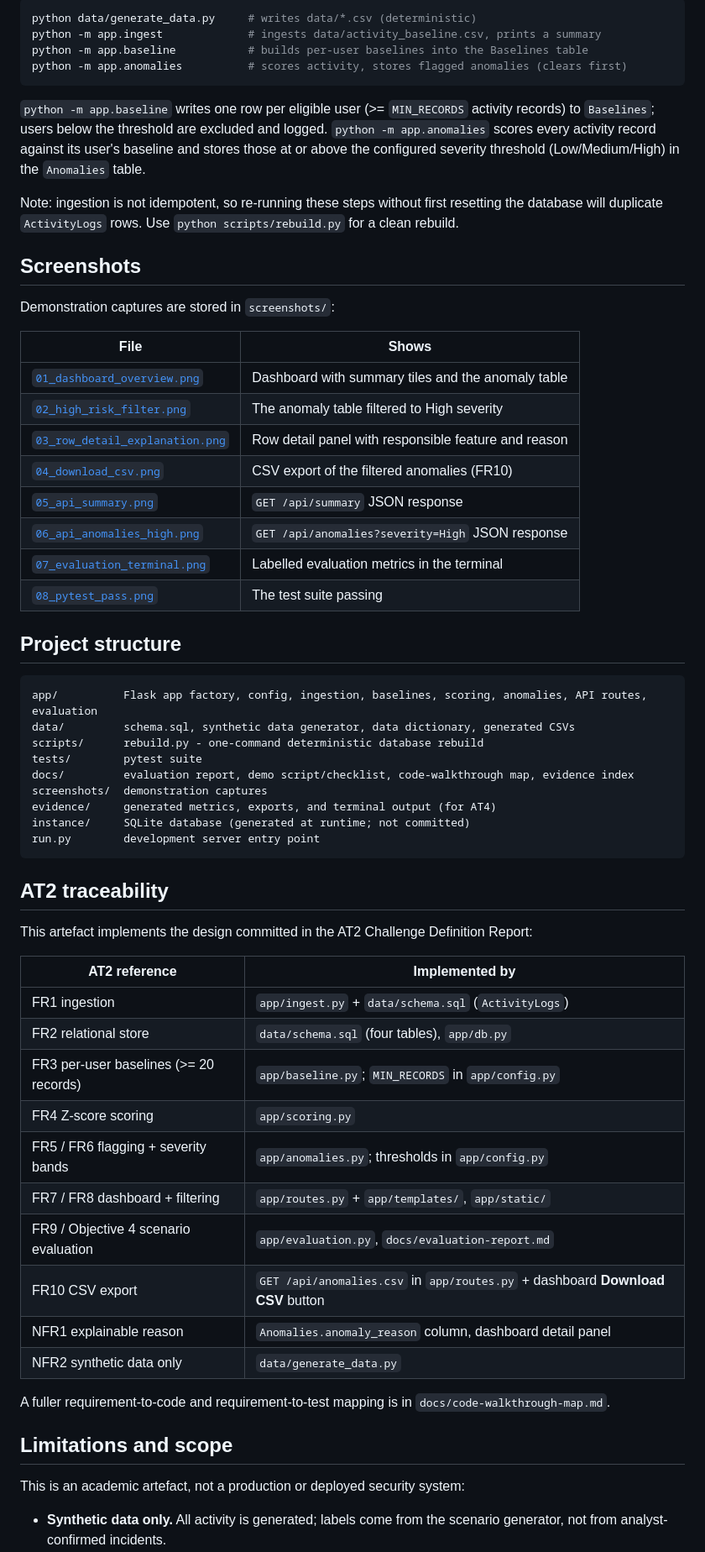
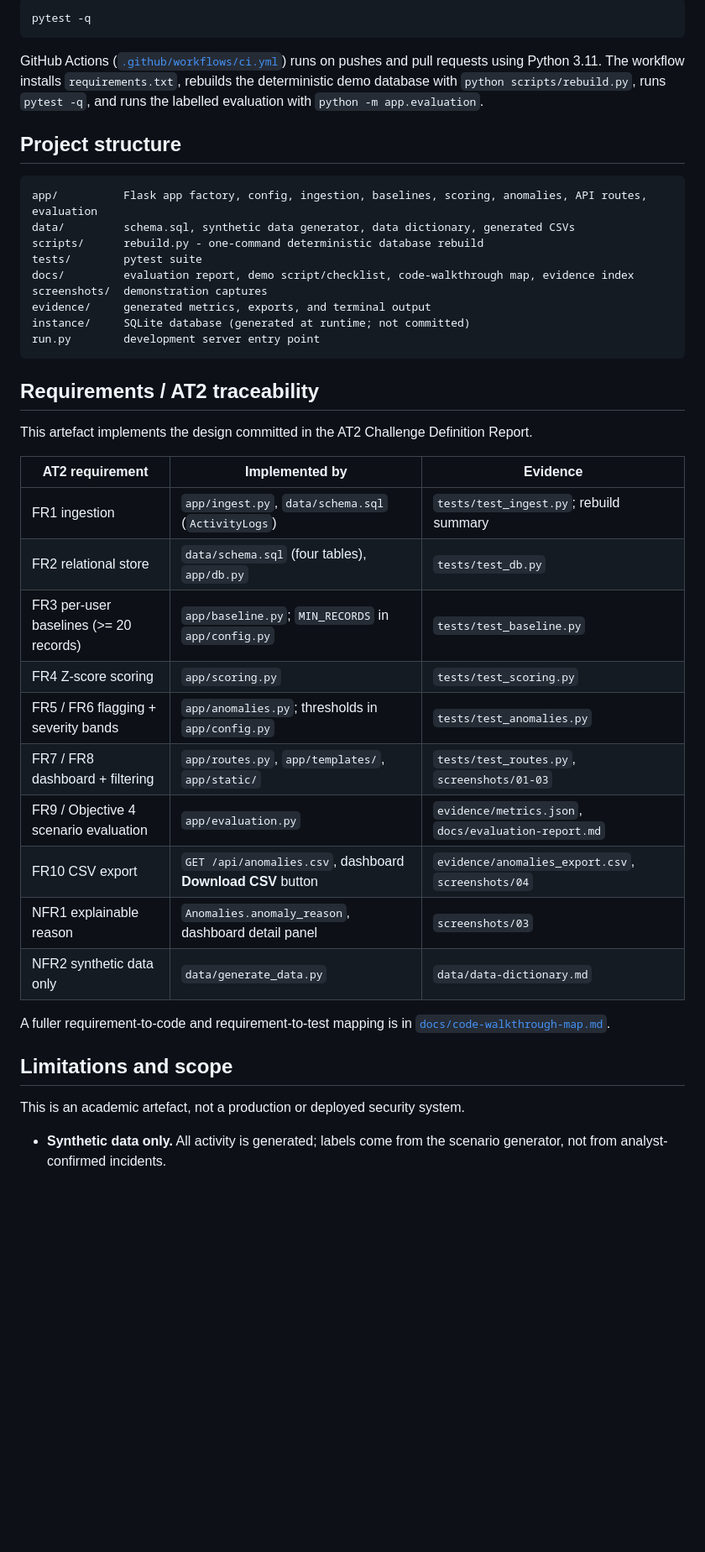
Before and after one commit to SHAURYAKSHARMA24/insider-threat-detection, a Markdown page: README.md, the part around one of its changes. Shown at 84% size. GitHub-like rendering; blank space fills up the shorter version.

````diff
--- a/README.md
+++ b/README.md
@@ -182,70 +248,50 @@ The workflow installs `requirements.txt`, rebuilds the deterministic demo databa
 
 ```powershell
-python data/generate_data.py     # writes data/*.csv (deterministic)
-python -m app.ingest             # ingests data/activity_baseline.csv, prints a summary
-python -m app.baseline           # builds per-user baselines into the Baselines table
-python -m app.anomalies          # scores activity, stores flagged anomalies (clears first)
+pytest -q
 ```
 
-`python -m app.baseline` writes one row per eligible user (>= `MIN_RECORDS` activity records)
-to `Baselines`; users below the threshold are excluded and logged. `python -m app.anomalies`
-scores every activity record against its user's baseline and stores those at or above the
-configured severity threshold (Low/Medium/High) in the `Anomalies` table.
-
-Note: ingestion is not idempotent, so re-running these steps without first resetting the
-database will duplicate `ActivityLogs` rows. Use `python scripts/rebuild.py` for a clean rebuild.
-
-## Screenshots
-
-Demonstration captures are stored in `screenshots/`:
-
-| File | Shows |
-|---|---|
-| [`01_dashboard_overview.png`](screenshots/01_dashboard_overview.png) | Dashboard with summary tiles and the anomaly table |
-| [`02_high_risk_filter.png`](screenshots/02_high_risk_filter.png) | The anomaly table filtered to High severity |
-| [`03_row_detail_explanation.png`](screenshots/03_row_detail_explanation.png) | Row detail panel with responsible feature and reason |
-| [`04_download_csv.png`](screenshots/04_download_csv.png) | CSV export of the filtered anomalies (FR10) |
-| [`05_api_summary.png`](screenshots/05_api_summary.png) | `GET /api/summary` JSON response |
-| [`06_api_anomalies_high.png`](screenshots/06_api_anomalies_high.png) | `GET /api/anomalies?severity=High` JSON response |
-| [`07_evaluation_terminal.png`](screenshots/07_evaluation_terminal.png) | Labelled evaluation metrics in the terminal |
-| [`08_pytest_pass.png`](screenshots/08_pytest_pass.png) | The test suite passing |
+GitHub Actions ([`.github/workflows/ci.yml`](.github/workflows/ci.yml)) runs on pushes and pull
+requests using Python 3.11. The workflow installs `requirements.txt`, rebuilds the deterministic
+demo database with `python scripts/rebuild.py`, runs `pytest -q`, and runs the labelled
+evaluation with `python -m app.evaluation`.
 
 ## Project structure
 
-```
+```text
 app/          Flask app factory, config, ingestion, baselines, scoring, anomalies, API routes, evaluation
 data/         schema.sql, synthetic data generator, data dictionary, generated CSVs
 scripts/      rebuild.py - one-command deterministic database rebuild
 tests/        pytest suite
 docs/         evaluation report, demo script/checklist, code-walkthrough map, evidence index
 screenshots/  demonstration captures
-evidence/     generated metrics, exports, and terminal output (for AT4)
+evidence/     generated metrics, exports, and terminal output
 instance/     SQLite database (generated at runtime; not committed)
 run.py        development server entry point
 ```
 
-## AT2 traceability
+## Requirements / AT2 traceability
 
-This artefact implements the design committed in the AT2 Challenge Definition Report:
+This artefact implements the design committed in the AT2 Challenge Definition Report.
 
-| AT2 reference | Implemented by |
-|---|---|
-| FR1 ingestion | `app/ingest.py` + `data/schema.sql` (`ActivityLogs`) |
-| FR2 relational store | `data/schema.sql` (four tables), `app/db.py` |
-| FR3 per-user baselines (>= 20 records) | `app/baseline.py`; `MIN_RECORDS` in `app/config.py` |
-| FR4 Z-score scoring | `app/scoring.py` |
-| FR5 / FR6 flagging + severity bands | `app/anomalies.py`; thresholds in `app/config.py` |
-| FR7 / FR8 dashboard + filtering | `app/routes.py` + `app/templates/`, `app/static/` |
-| FR9 / Objective 4 scenario evaluation | `app/evaluation.py`, `docs/evaluation-report.md` |
-| FR10 CSV export | `GET /api/anomalies.csv` in `app/routes.py` + dashboard **Download CSV** button |
-| NFR1 explainable reason | `Anomalies.anomaly_reason` column, dashboard detail panel |
-| NFR2 synthetic data only | `data/generate_data.py` |
+| AT2 requirement | Implemented by | Evidence |
+|---|---|---|
+| FR1 ingestion | `app/ingest.py`, `data/schema.sql` (`ActivityLogs`) | `tests/test_ingest.py`; rebuild summary |
+| FR2 relational store | `data/schema.sql` (four tables), `app/db.py` | `tests/test_db.py` |
+| FR3 per-user baselines (>= 20 records) | `app/baseline.py`; `MIN_RECORDS` in `app/config.py` | `tests/test_baseline.py` |
+| FR4 Z-score scoring | `app/scoring.py` | `tests/test_scoring.py` |
+| FR5 / FR6 flagging + severity bands | `app/anomalies.py`; thresholds in `app/config.py` | `tests/test_anomalies.py` |
+| FR7 / FR8 dashboard + filtering | `app/routes.py`, `app/templates/`, `app/static/` | `tests/test_routes.py`, `screenshots/01-03` |
+| FR9 / Objective 4 scenario evaluation | `app/evaluation.py` | `evidence/metrics.json`, `docs/evaluation-report.md` |
+| FR10 CSV export | `GET /api/anomalies.csv`, dashboard **Download CSV** button | `evidence/anomalies_export.csv`, `screenshots/04` |
+| NFR1 explainable reason | `Anomalies.anomaly_reason`, dashboard detail panel | `screenshots/03` |
+| NFR2 synthetic data only | `data/generate_data.py` | `data/data-dictionary.md` |
 
-A fuller requirement-to-code and requirement-to-test mapping is in `docs/code-walkthrough-map.md`.
+A fuller requirement-to-code and requirement-to-test mapping is in
+[`docs/code-walkthrough-map.md`](docs/code-walkthrough-map.md).
 
 ## Limitations and scope
 
-This is an academic artefact, not a production or deployed security system:
+This is an academic artefact, not a production or deployed security system.
 
 - **Synthetic data only.** All activity is generated; labels come from the scenario generator,
   not from analyst-confirmed incidents.
````
Also changed, not shown: other parts of README.md (+218 -129 lines).
